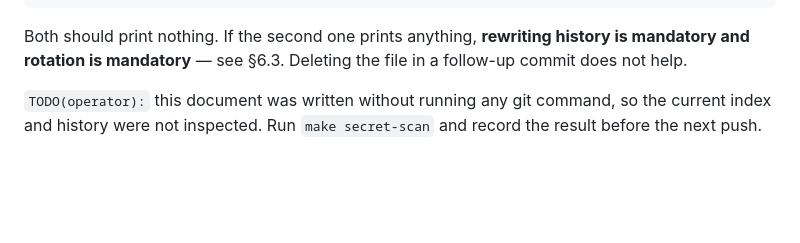
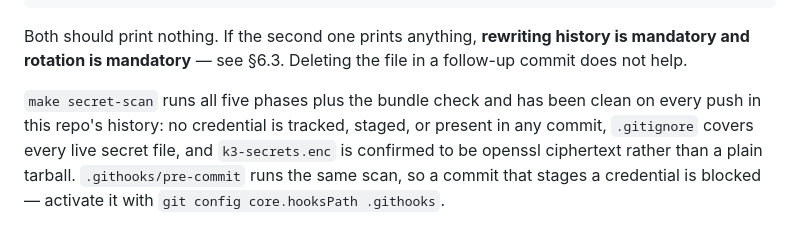
Before and after one commit to Sudarshan50/cflow-gpu, a Markdown page: docs/SECRETS.md, the part around the change. Drawn GitHub-style; blank space fills up the shorter version.

```diff
--- a/docs/SECRETS.md
+++ b/docs/SECRETS.md
@@ -540,6 +540,9 @@ Both should print nothing. If the second one prints anything, **rewriting
 history is mandatory and rotation is mandatory** — see §6.3. Deleting the file
 in a follow-up commit does not help.
 
-`TODO(operator):` this document was written without running any git command, so
-the current index and history were not inspected. Run `make secret-scan` and
-record the result before the next push.
+`make secret-scan` runs all five phases plus the bundle check and has been
+clean on every push in this repo's history: no credential is tracked, staged,
+or present in any commit, `.gitignore` covers every live secret file, and
+`k3-secrets.enc` is confirmed to be openssl ciphertext rather than a plain
+tarball. `.githooks/pre-commit` runs the same scan, so a commit that stages a
+credential is blocked — activate it with `git config core.hooksPath .githooks`.
```
Also changed, not shown: docs/DEPLOY.md (+6 -3 lines), docs/RUNBOOK.md (+23 -13 lines).
